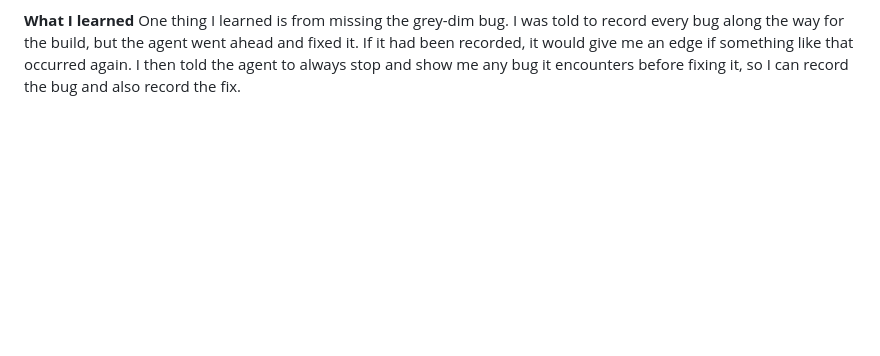
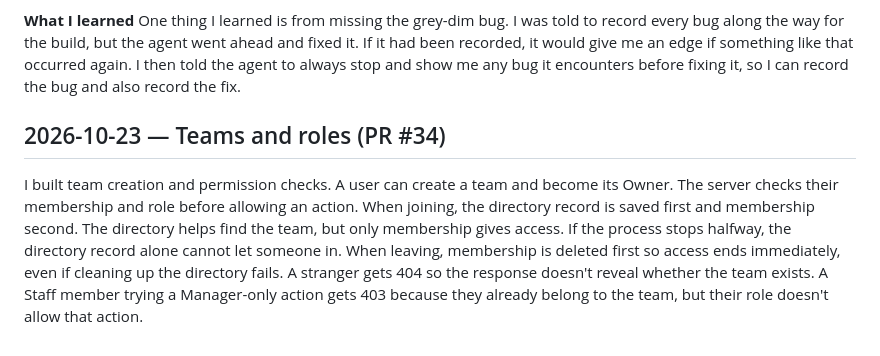
Before and after one commit to Hennit-Dave/rota, a Markdown page: LEARNING-LOG.md, the part around the change. Drawn GitHub-style; blank space fills up the shorter version.

Commit message:
docs: add learning log entry for teams and roles

```diff
--- a/LEARNING-LOG.md
+++ b/LEARNING-LOG.md
@@ -167,3 +167,9 @@ The server returns an error code, and the app turns it into a clear message. Thi
 
 **What I learned**
 One thing I learned is from missing the grey-dim bug. I was told to record every bug along the way for the build, but the agent went ahead and fixed it. If it had been recorded, it would give me an edge if something like that occurred again. I then told the agent to always stop and show me any bug it encounters before fixing it, so I can record the bug and also record the fix.
+
+## 2026-10-23 — Teams and roles (PR #34)
+
+I built team creation and permission checks. A user can create a team and become its Owner. The server checks their membership and role before allowing an action.
+When joining, the directory record is saved first and membership second. The directory helps find the team, but only membership gives access. If the process stops halfway, the directory record alone cannot let someone in. When leaving, membership is deleted first so access ends immediately, even if cleaning up the directory fails.
+A stranger gets 404 so the response doesn't reveal whether the team exists. A Staff member trying a Manager-only action gets 403 because they already belong to the team, but their role doesn't allow that action.
```
